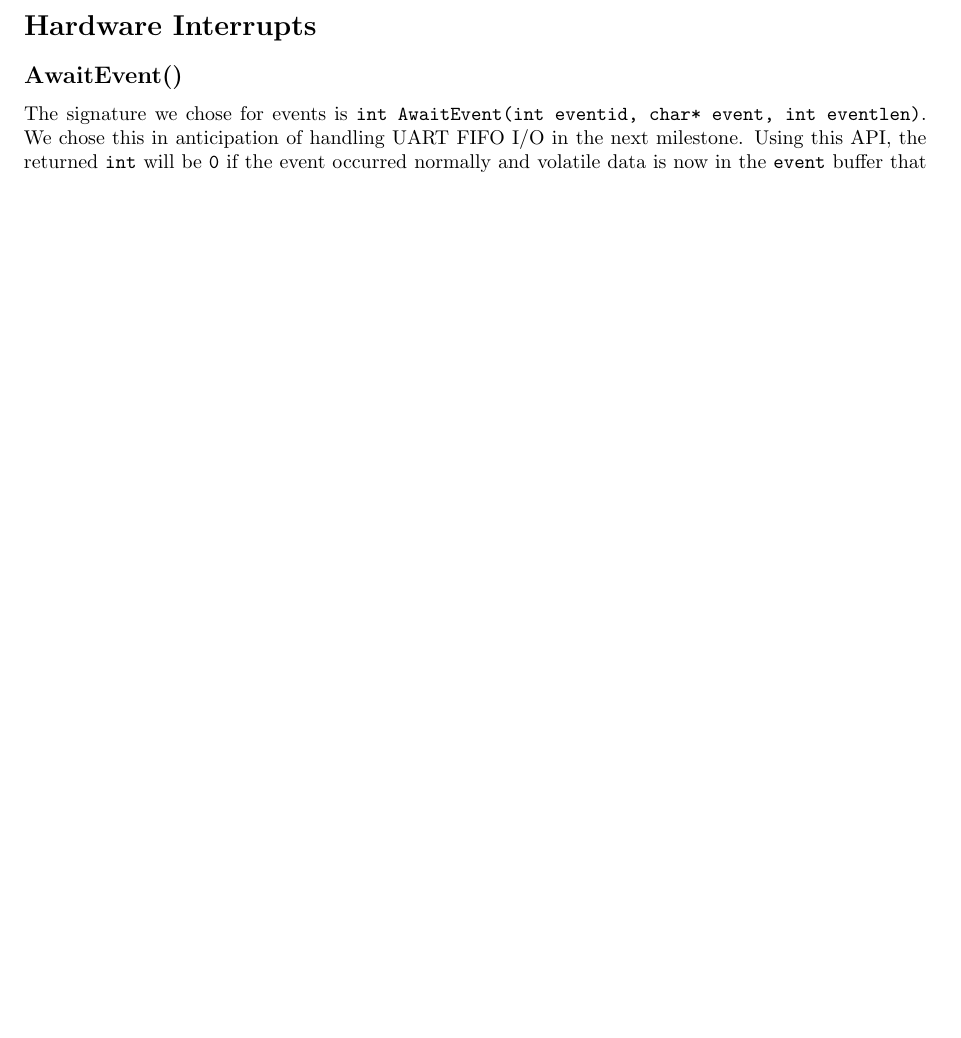
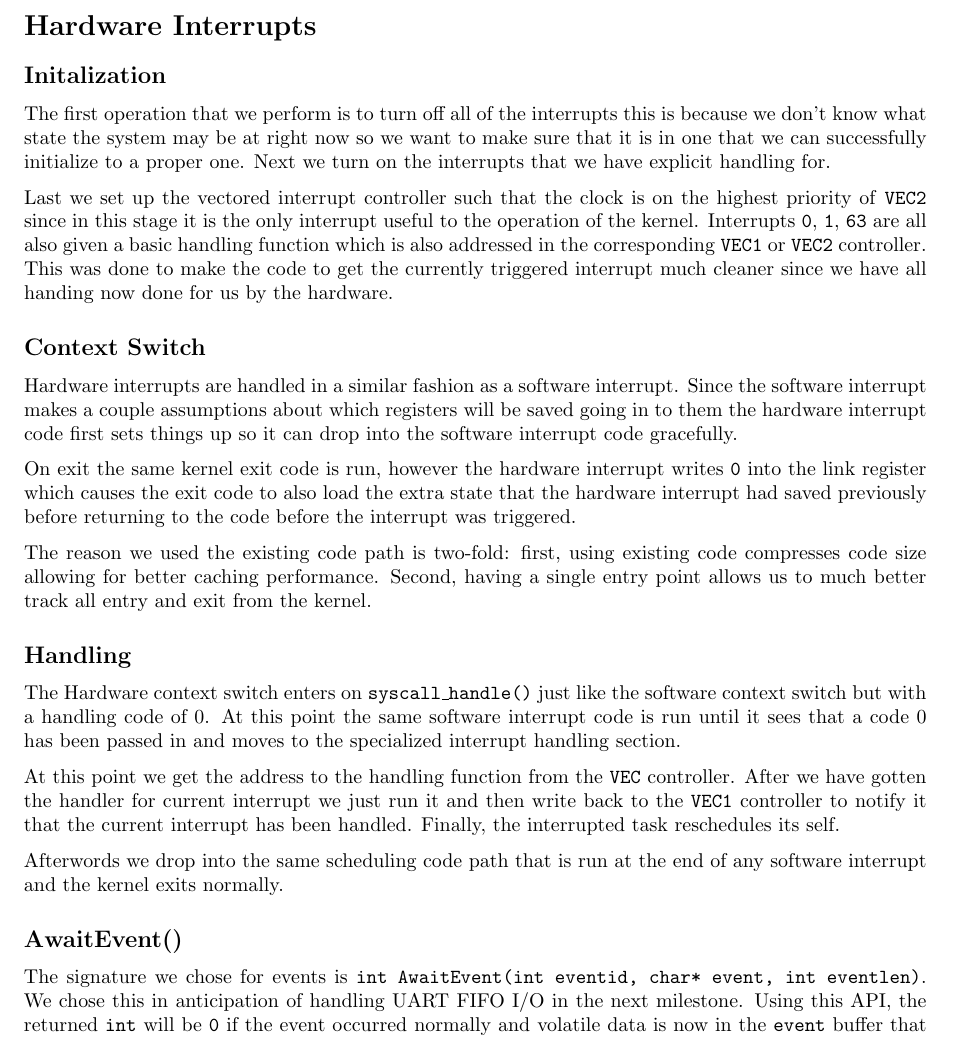
Before and after one commit to ferrous26/cs452-flaming-meme, a LaTeX document (report/kernel3/report.tex): part of page 3 of 4 before the commit and part of page 3 of 5 after it, cut so that both start at the same text, the shorter picture padded with empty space. Compiled offline with pdfLaTeX.

Commit message:
fixed error in tex code

```diff
--- a/report/kernel3/report.tex
+++ b/report/kernel3/report.tex
@@ -52,6 +52,53 @@ which are available to demonstrate features added in this milestone.
 
 \newpage
 \section*{Hardware Interrupts}
+
+\subsection*{Initalization}
+
+The first operation that we perform is to turn off all of the interrupts
+this is because we don't know what state the system may be at right now so we
+want to make sure that it is in one that we can successfully initialize to a
+proper one. Next we turn on the interrupts that we have explicit handling for.
+
+Last we set up the vectored interrupt controller such that the clock is on the
+highest priority of \ttt{VEC2} since in this stage it is the only interrupt useful to
+the operation of the kernel. Interrupts \ttt{0}, \ttt{1}, \ttt{63} are all also given
+a basic handling function which is also addressed in the corresponding \ttt{VEC1} or
+\ttt{VEC2} controller. This was done to make the code to get the currently triggered
+interrupt much cleaner since we have all handing now done for us by the hardware.
+
+\subsection*{Context Switch}
+
+Hardware interrupts are handled in a similar fashion as a software interrupt.
+Since the software interrupt makes a couple assumptions about which registers
+will be saved going in to them the hardware interrupt code first sets things up
+so it can drop into the software interrupt code gracefully.
+
+On exit the same kernel exit code is run, however the hardware interrupt writes
+\ttt{0} into the link register which causes the exit code to also load the extra
+state that the hardware interrupt had saved previously before returning to the
+code before the interrupt was triggered.
+
+The reason we used the existing code path is two-fold: first, using existing
+code compresses code size allowing for better caching performance. Second,
+having a single entry point allows us to much better track all entry and exit
+from the kernel.
+
+\subsection*{Handling}
+
+The Hardware context switch enters on \ttt{syscall\_handle()} just like the
+software context switch but with a handling code of 0. At this point the same
+software interrupt code is run until it sees that a code 0 has been passed in
+and moves to the specialized interrupt handling section.
+
+At this point we get the address to the handling function from the \ttt{VEC}
+controller. After we have gotten the handler for current interrupt we just
+run it and then write back to the \ttt{VEC1} controller to notify it that the
+current interrupt has been handled. Finally, the interrupted task reschedules
+its self.
+
+Afterwords we drop into the same scheduling code path that is run at the end of
+any software interrupt and the kernel exits normally.
 
 \subsection*{AwaitEvent()}
 
```
